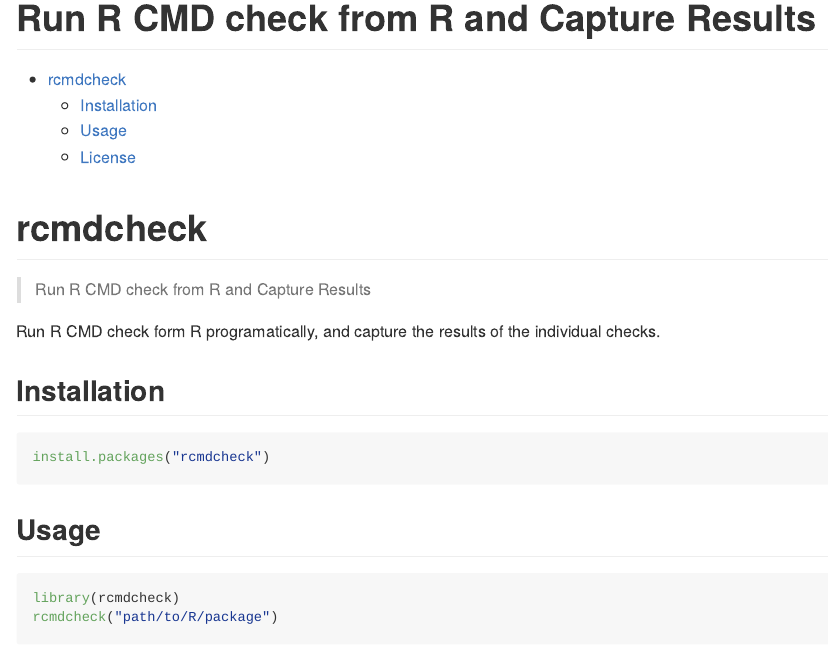
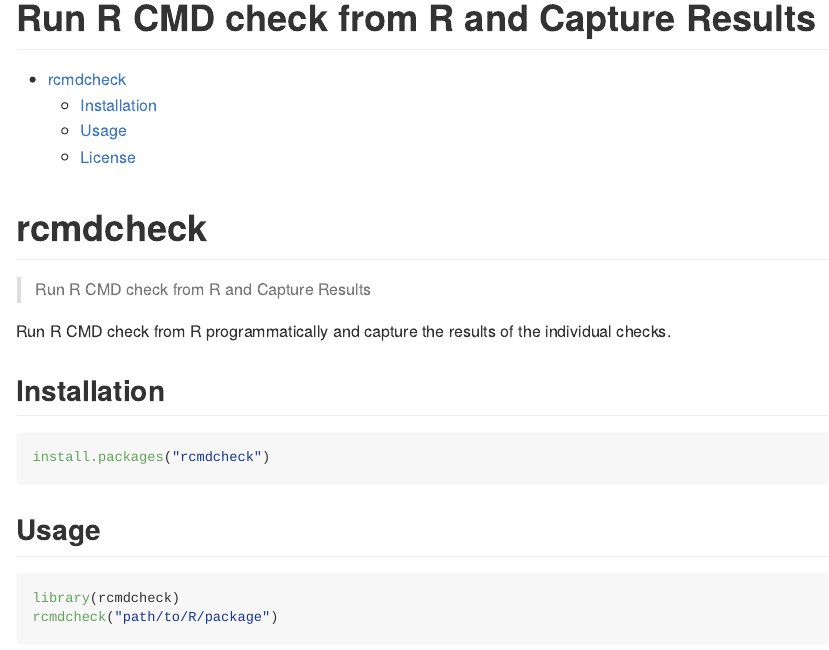
Before and after one commit to r-lib/rcmdcheck, an R Markdown document (README.Rmd): the page in a window 1100 px wide, from its top. Rendered offline with R 4.5, knitr and Pandoc, with nearby package versions; some code elsewhere in the file could not run offline; badge pictures from the web are left out.

Commit message:
Fix typos

```diff
--- a/README.Rmd
+++ b/README.Rmd
@@ -29,7 +29,7 @@ knitr::opts_chunk$set(
 [![Coverage Status](https://img.shields.io/codecov/c/github/r-lib/rcmdcheck/master.svg)](https://codecov.io/github/r-lib/rcmdcheck?branch=master)
 <!-- badges: end -->
 
-Run R CMD check form R programatically, and capture the results of the
+Run R CMD check from R programmatically and capture the results of the
 individual checks.
 
 ## Installation
```
